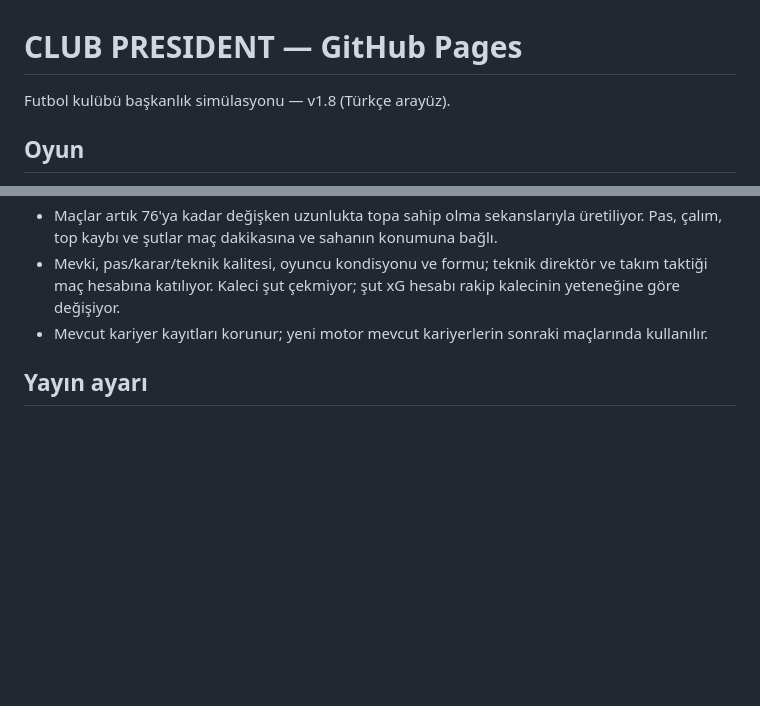
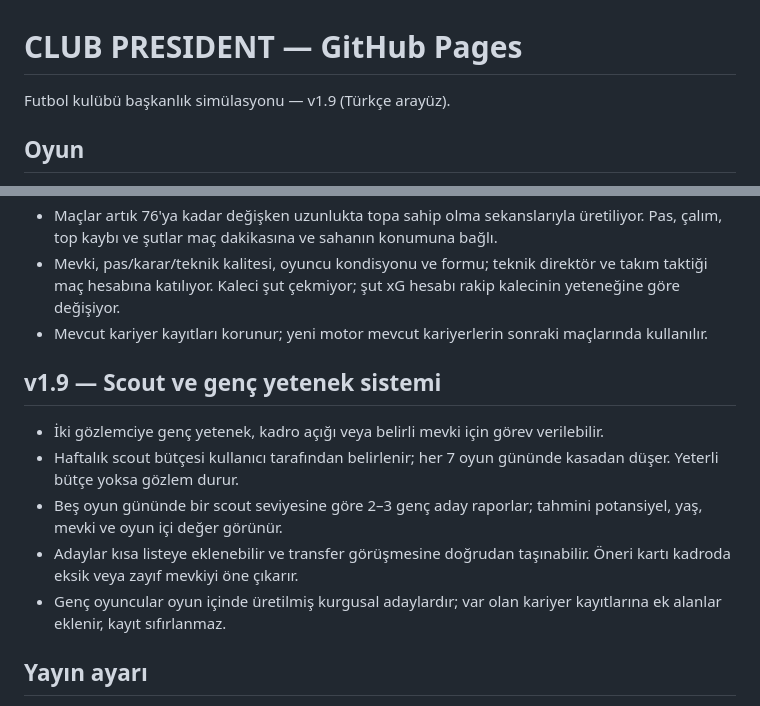
Before and after one commit to onurqlp/club-president, a Markdown page: README.md, 2 parts joined by grey strips. GitHub-like rendering; blank space fills up the shorter version.

Commit message:
Document v1.9 scouting system

```diff
--- a/README.md
+++ b/README.md
@@ -1,6 +1,6 @@
 # CLUB PRESIDENT — GitHub Pages
 
-Futbol kulübü başkanlık simülasyonu — v1.8 (Türkçe arayüz).
+Futbol kulübü başkanlık simülasyonu — v1.9 (Türkçe arayüz).
 
 ## Oyun
 
@@ -48,6 +48,14 @@ Türkçe ve Almanca seçimleri 🌐 menüsünden yapılır. Oyuncu, kulüp, tran
 - Mevki, pas/karar/teknik kalitesi, oyuncu kondisyonu ve formu; teknik direktör ve takım taktiği maç hesabına katılıyor. Kaleci şut çekmiyor; şut xG hesabı rakip kalecinin yeteneğine göre değişiyor.
 - Mevcut kariyer kayıtları korunur; yeni motor mevcut kariyerlerin sonraki maçlarında kullanılır.
 
+## v1.9 — Scout ve genç yetenek sistemi
+
+- İki gözlemciye genç yetenek, kadro açığı veya belirli mevki için görev verilebilir.
+- Haftalık scout bütçesi kullanıcı tarafından belirlenir; her 7 oyun gününde kasadan düşer. Yeterli bütçe yoksa gözlem durur.
+- Beş oyun gününde bir scout seviyesine göre 2–3 genç aday raporlar; tahmini potansiyel, yaş, mevki ve oyun içi değer görünür.
+- Adaylar kısa listeye eklenebilir ve transfer görüşmesine doğrudan taşınabilir. Öneri kartı kadroda eksik veya zayıf mevkiyi öne çıkarır.
+- Genç oyuncular oyun içinde üretilmiş kurgusal adaylardır; var olan kariyer kayıtlarına ek alanlar eklenir, kayıt sıfırlanmaz.
+
 ## Yayın ayarı
 
 GitHub deposunda **Settings → Pages → Build and deployment → Deploy from a branch → main → /(root) → Save** seçeneğini etkinleştirin. Yayın etkinleşmeden site adresi 404 dönebilir.
```
